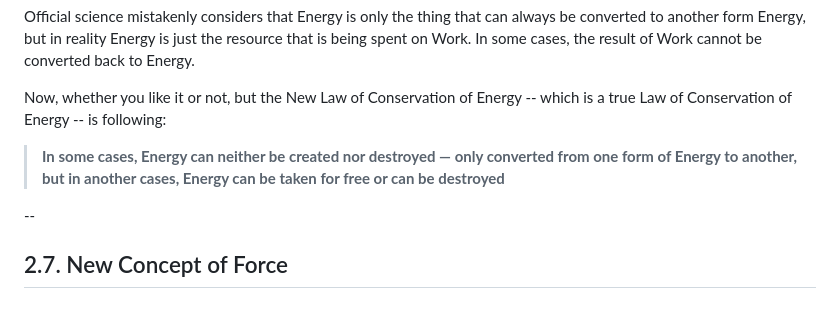
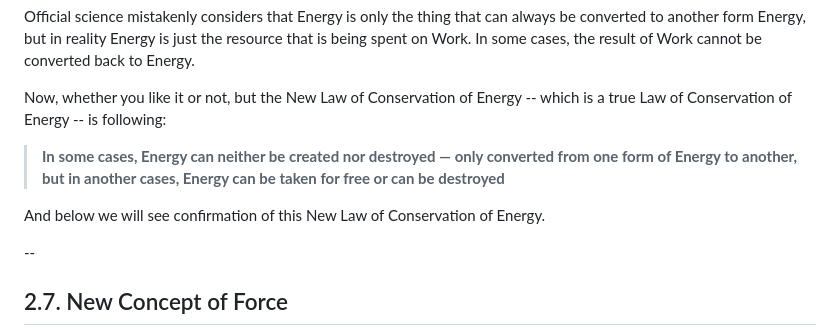
Before and after one commit to sciZer0/newdiscoveries, a Markdown page: c/README.md, the part around the change. GitHub-like rendering; blank space fills up the shorter version.

```diff
--- a/c/README.md
+++ b/c/README.md
@@ -248,6 +248,8 @@ Now, whether you like it or not, but the New Law of Conservation of Energy -- wh
 
 > **In some cases, Energy can neither be created nor destroyed — only converted from one form of Energy to another, but in another cases, Energy can be taken for free or can be destroyed**
 
+And below we will see confirmation of this New Law of Conservation of Energy.
+
 --
 
 ## 2.7. New Concept of Force
```
